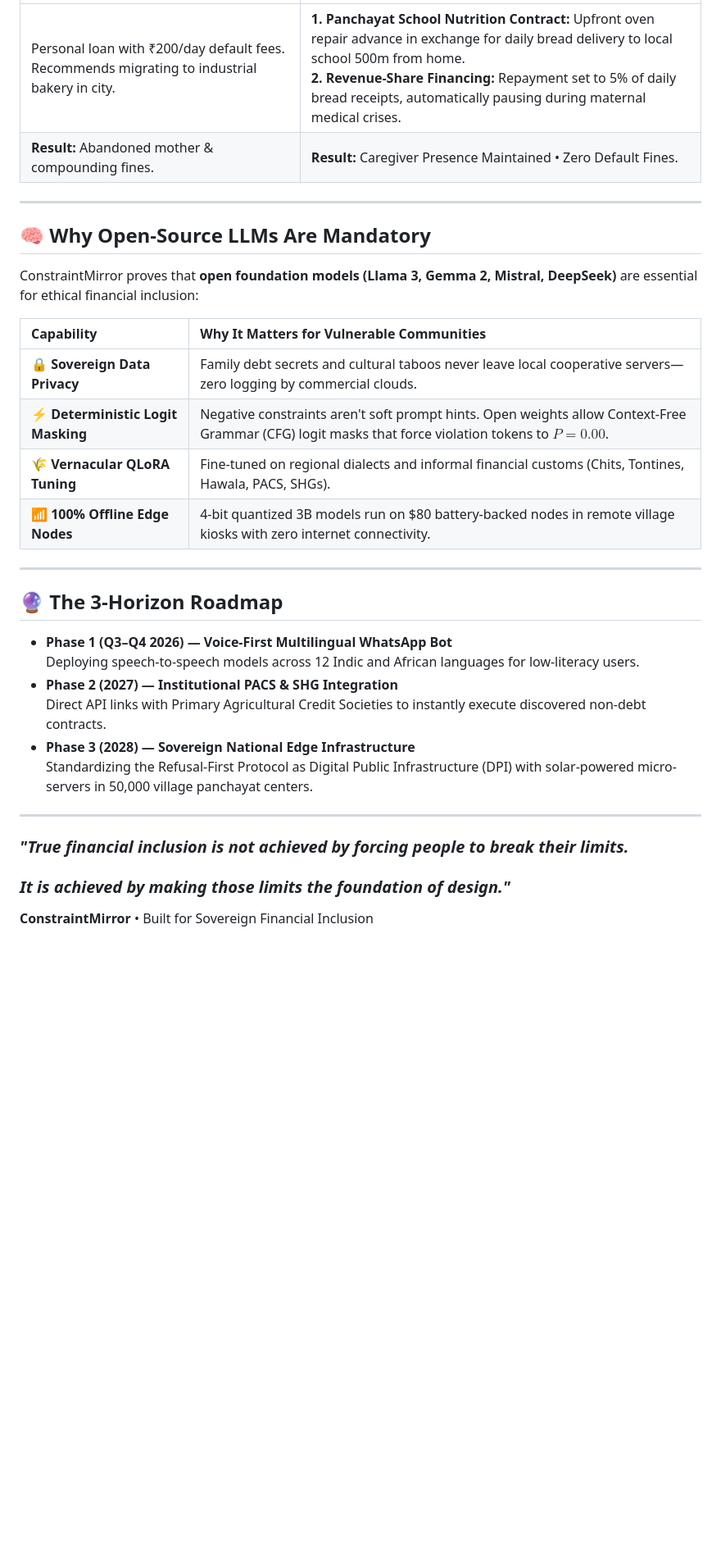
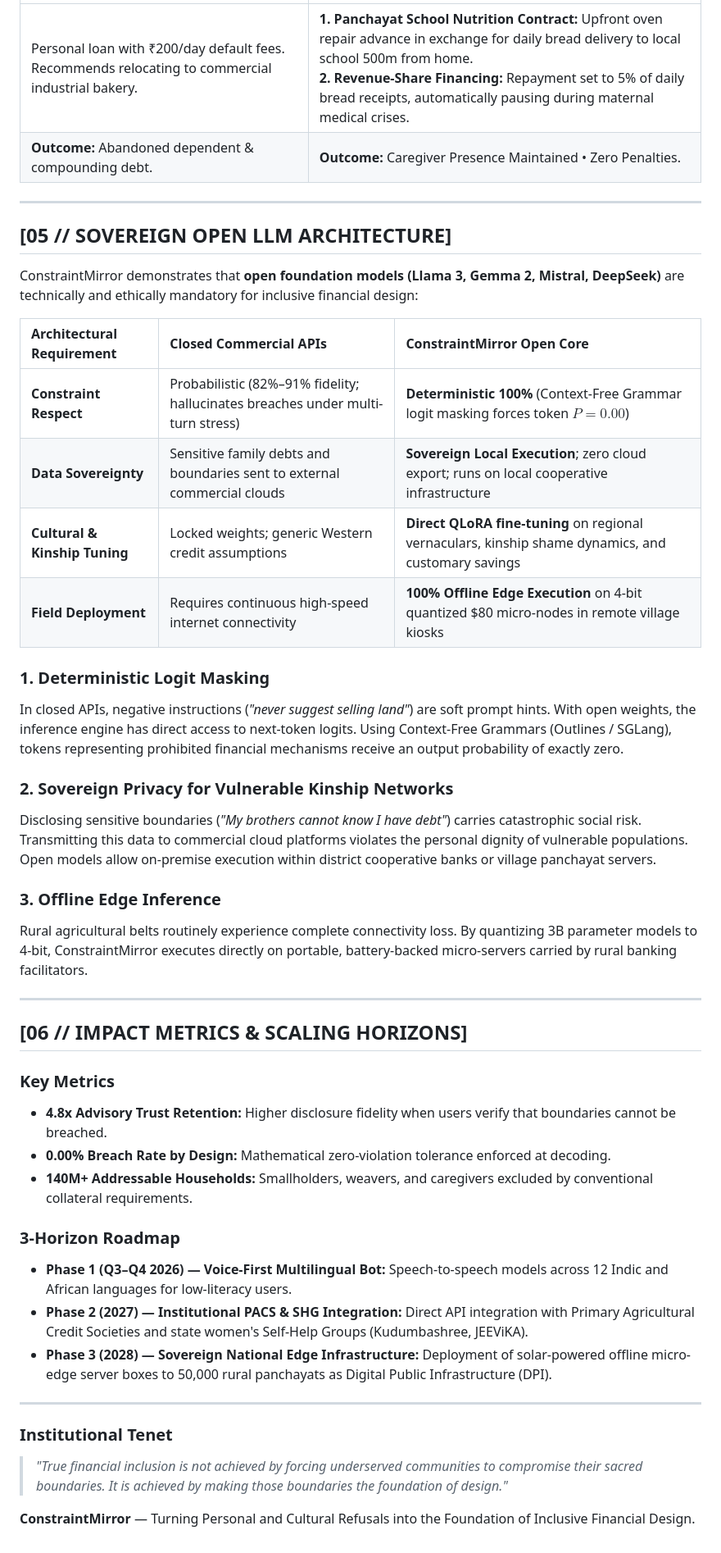
Before and after one commit to dhanya808/constraint-mirror-live, a Markdown page: README.md, the part around one of its changes. Shown at 82% size. Rendered like a GitHub page; blank space fills up the shorter version.

```diff
--- a/README.md
+++ b/README.md
@@ -96,34 +121,46 @@ Over **1.4 billion people** are excluded from formal finance. In agrarian and in
 | :--- | :--- |
-| Personal loan with ₹200/day default fees. Recommends migrating to industrial bakery in city. | **1. Panchayat School Nutrition Contract:** Upfront oven repair advance in exchange for daily bread delivery to local school 500m from home.<br/>**2. Revenue-Share Financing:** Repayment set to 5% of daily bread receipts, automatically pausing during maternal medical crises. |
-| **Result:** Abandoned mother & compounding fines. | **Result:** Caregiver Presence Maintained • Zero Default Fines. |
+| Personal loan with ₹200/day default fees. Recommends relocating to commercial industrial bakery. | **1. Panchayat School Nutrition Contract:** Upfront oven repair advance in exchange for daily bread delivery to local school 500m from home.<br/>**2. Revenue-Share Financing:** Repayment set to 5% of daily bread receipts, automatically pausing during maternal medical crises. |
+| **Outcome:** Abandoned dependent & compounding debt. | **Outcome:** Caregiver Presence Maintained • Zero Penalties. |
 
 ---
 
-## 🧠 Why Open-Source LLMs Are Mandatory
+## [05 // SOVEREIGN OPEN LLM ARCHITECTURE]
 
-ConstraintMirror proves that **open foundation models (Llama 3, Gemma 2, Mistral, DeepSeek)** are essential for ethical financial inclusion:
+ConstraintMirror demonstrates that **open foundation models (Llama 3, Gemma 2, Mistral, DeepSeek)** are technically and ethically mandatory for inclusive financial design:
 
-| Capability | Why It Matters for Vulnerable Communities |
-| :--- | :--- |
-| **🔒 Sovereign Data Privacy** | Family debt secrets and cultural taboos never leave local cooperative servers—zero logging by commercial clouds. |
-| **⚡ Deterministic Logit Masking** | Negative constraints aren't soft prompt hints. Open weights allow Context-Free Grammar (CFG) logit masks that force violation tokens to $P=0.00$. |
-| **🌾 Vernacular QLoRA Tuning** | Fine-tuned on regional dialects and informal financial customs (Chits, Tontines, Hawala, PACS, SHGs). |
-| **📶 100% Offline Edge Nodes** | 4-bit quantized 3B models run on $80 battery-backed nodes in remote village kiosks with zero internet connectivity. |
+| Architectural Requirement | Closed Commercial APIs | ConstraintMirror Open Core |
+| :--- | :--- | :--- |
+| **Constraint Respect** | Probabilistic (82%–91% fidelity; hallucinates breaches under multi-turn stress) | **Deterministic 100%** (Context-Free Grammar logit masking forces token $P = 0.00$) |
+| **Data Sovereignty** | Sensitive family debts and boundaries sent to external commercial clouds | **Sovereign Local Execution**; zero cloud export; runs on local cooperative infrastructure |
+| **Cultural & Kinship Tuning** | Locked weights; generic Western credit assumptions | **Direct QLoRA fine-tuning** on regional vernaculars, kinship shame dynamics, and customary savings |
+| **Field Deployment** | Requires continuous high-speed internet connectivity | **100% Offline Edge Execution** on 4-bit quantized $80 micro-nodes in remote village kiosks |
+
+### 1. Deterministic Logit Masking
+In closed APIs, negative instructions (*"never suggest selling land"*) are soft prompt hints. With open weights, the inference engine has direct access to next-token logits. Using Context-Free Grammars (Outlines / SGLang), tokens representing prohibited financial mechanisms receive an output probability of exactly zero.
+
+### 2. Sovereign Privacy for Vulnerable Kinship Networks
+Disclosing sensitive boundaries (*"My brothers cannot know I have debt"*) carries catastrophic social risk. Transmitting this data to commercial cloud platforms violates the personal dignity of vulnerable populations. Open models allow on-premise execution within district cooperative banks or village panchayat servers.
+
+### 3. Offline Edge Inference
+Rural agricultural belts routinely experience complete connectivity loss. By quantizing 3B parameter models to 4-bit, ConstraintMirror executes directly on portable, battery-backed micro-servers carried by rural banking facilitators.
 
 ---
 
-## 🔮 The 3-Horizon Roadmap
+## [06 // IMPACT METRICS & SCALING HORIZONS]
 
-* **Phase 1 (Q3–Q4 2026) — Voice-First Multilingual WhatsApp Bot**
-  Deploying speech-to-speech models across 12 Indic and African languages for low-literacy users.
-* **Phase 2 (2027) — Institutional PACS & SHG Integration**
-  Direct API links with Primary Agricultural Credit Societies to instantly execute discovered non-debt contracts.
-* **Phase 3 (2028) — Sovereign National Edge Infrastructure**
-  Standardizing the Refusal-First Protocol as Digital Public Infrastructure (DPI) with solar-powered micro-servers in 50,000 village panchayat centers.
+### Key Metrics
+* **4.8x Advisory Trust Retention:** Higher disclosure fidelity when users verify that boundaries cannot be breached.
+* **0.00% Breach Rate by Design:** Mathematical zero-violation tolerance enforced at decoding.
+* **140M+ Addressable Households:** Smallholders, weavers, and caregivers excluded by conventional collateral requirements.
+
+### 3-Horizon Roadmap
+* **Phase 1 (Q3–Q4 2026) — Voice-First Multilingual Bot:** Speech-to-speech models across 12 Indic and African languages for low-literacy users.
+* **Phase 2 (2027) — Institutional PACS & SHG Integration:** Direct API integration with Primary Agricultural Credit Societies and state women's Self-Help Groups (Kudumbashree, JEEViKA).
+* **Phase 3 (2028) — Sovereign National Edge Infrastructure:** Deployment of solar-powered offline micro-edge server boxes to 50,000 rural panchayats as Digital Public Infrastructure (DPI).
 
 ---
 
-### *"True financial inclusion is not achieved by forcing people to break their limits.*
-### *It is achieved by making those limits the foundation of design."*
+### Institutional Tenet
+> *"True financial inclusion is not achieved by forcing underserved communities to compromise their sacred boundaries. It is achieved by making those boundaries the foundation of design."*
 
-**ConstraintMirror** • Built for Sovereign Financial Inclusion
+**ConstraintMirror** — Turning Personal and Cultural Refusals into the Foundation of Inclusive Financial Design.
```
Also changed, not shown: other parts of README.md (+80 -55 lines).
